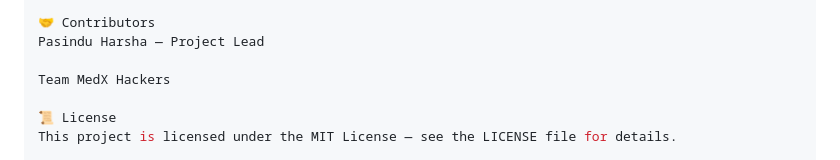
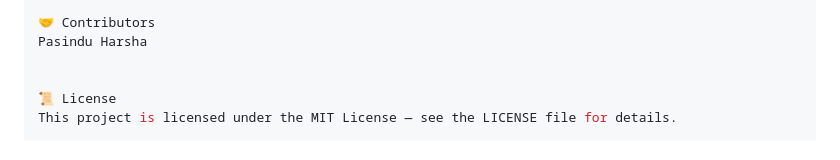
Before and after one commit to PasinduW-sketch/MediLink-Smart-Medical-API-Hub, a Markdown page: README.md, the part around the change. Rendered like a GitHub page.

```diff
--- a/README.md
+++ b/README.md
@@ -55,9 +55,8 @@ medilink-api-hub/
 └── .gitignore                  # Git exclusion rules
 
 🤝 Contributors
-Pasindu Harsha — Project Lead
+Pasindu Harsha
 
-Team MedX Hackers
 
 📜 License
 This project is licensed under the MIT License — see the LICENSE file for details.
```
